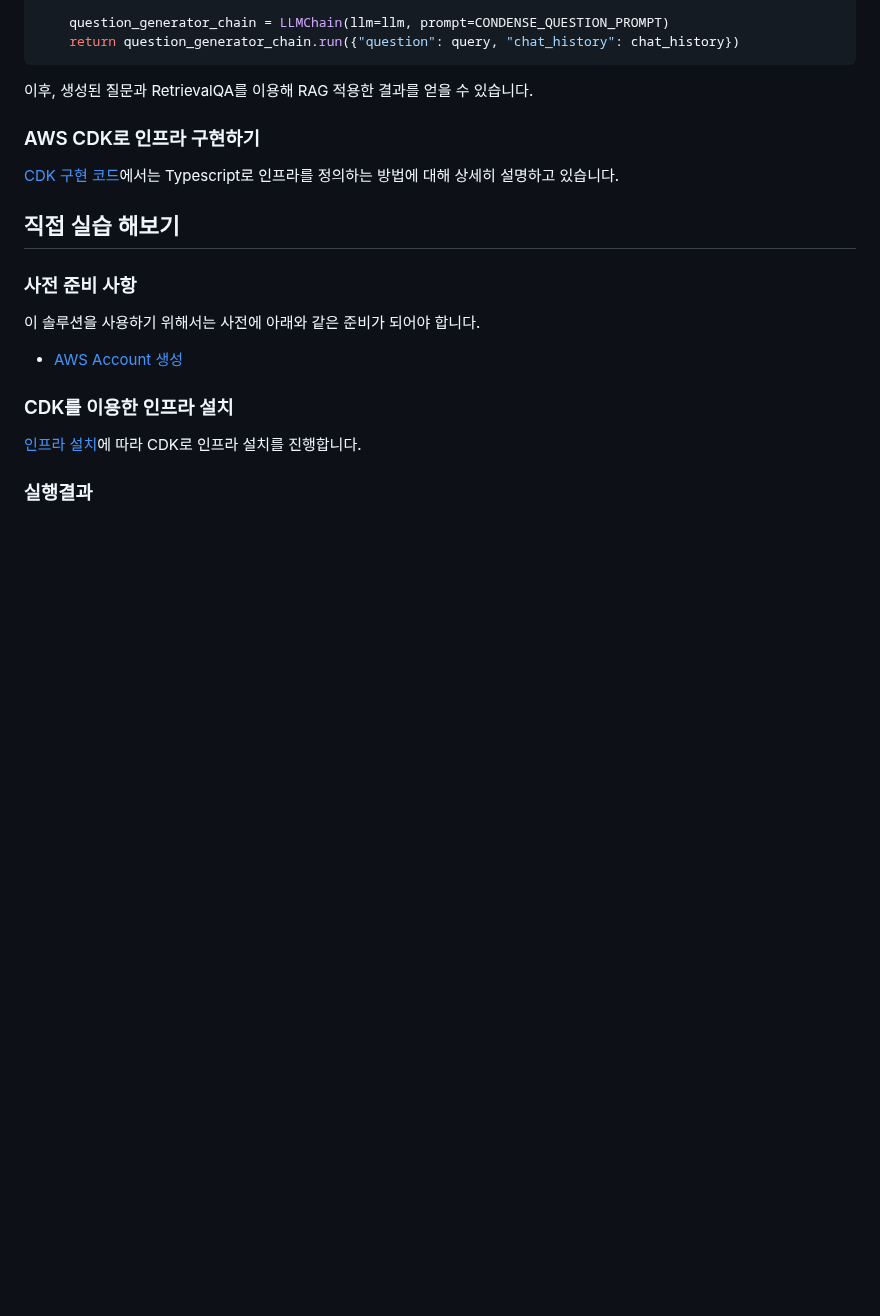
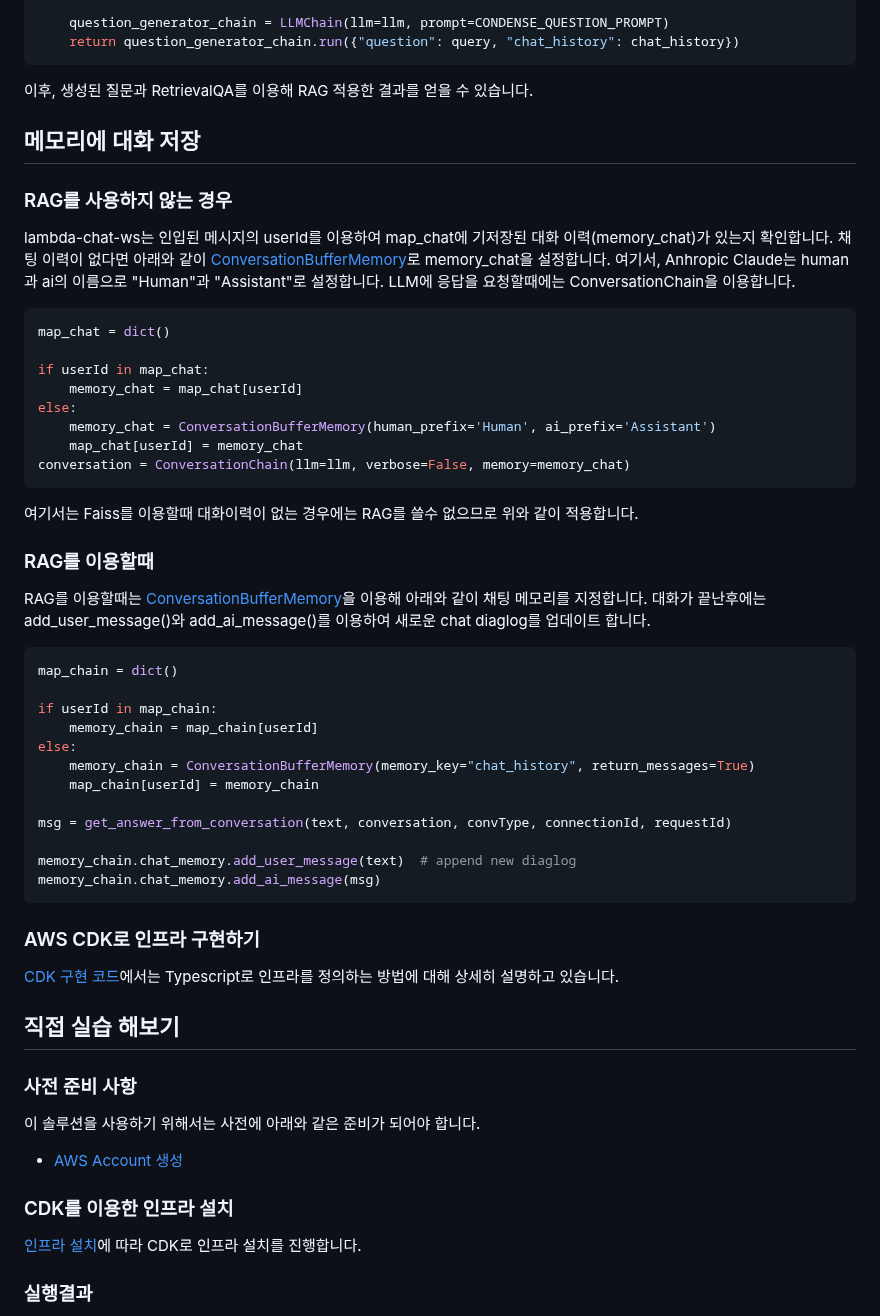
Before and after one commit to eltociear/korean-chatbot-using-amazon-bedrock, a Markdown page: README.md, the part around the change. Drawn GitHub-style; blank space fills up the shorter version.

````diff
--- a/README.md
+++ b/README.md
@@ -258,6 +258,45 @@ def get_generated_prompt(query):
 
 이후, 생성된 질문과 RetrievalQA를 이용해 RAG 적용한 결과를 얻을 수 있습니다.
 
+## 메모리에 대화 저장
+
+### RAG를 사용하지 않는 경우
+
+lambda-chat-ws는 인입된 메시지의 userId를 이용하여 map_chat에 기저장된 대화 이력(memory_chat)가 있는지 확인합니다. 채팅 이력이 없다면 아래와 같이 [ConversationBufferMemory](https://api.python.langchain.com/en/latest/memory/langchain.memory.buffer.ConversationBufferMemory.html?highlight=conversationbuffermemory#langchain.memory.buffer.ConversationBufferMemory)로 memory_chat을 설정합니다. 여기서, Anhropic Claude는 human과 ai의 이름으로 "Human"과 "Assistant"로 설정합니다. LLM에 응답을 요청할때에는 ConversationChain을 이용합니다.
+
+```python
+map_chat = dict()
+
+if userId in map_chat:
+    memory_chat = map_chat[userId]
+else:
+    memory_chat = ConversationBufferMemory(human_prefix='Human', ai_prefix='Assistant')
+    map_chat[userId] = memory_chat
+conversation = ConversationChain(llm=llm, verbose=False, memory=memory_chat)
+```
+
+여기서는 Faiss를 이용할때 대화이력이 없는 경우에는 RAG를 쓸수 없으므로 위와 같이 적용합니다.
+
+### RAG를 이용할때
+
+RAG를 이용할때는 [ConversationBufferMemory](https://api.python.langchain.com/en/latest/memory/langchain.memory.buffer.ConversationBufferMemory.html?highlight=conversationbuffermemory#langchain.memory.buffer.ConversationBufferMemory)을 이용해 아래와 같이 채팅 메모리를 지정합니다. 대화가 끝난후에는 add_user_message()와 add_ai_message()를 이용하여 새로운 chat diaglog를 업데이트 합니다.
+
+```python
+map_chain = dict()
+
+if userId in map_chain:
+    memory_chain = map_chain[userId]
+else:
+    memory_chain = ConversationBufferMemory(memory_key="chat_history", return_messages=True)
+    map_chain[userId] = memory_chain
+
+msg = get_answer_from_conversation(text, conversation, convType, connectionId, requestId)
+
+memory_chain.chat_memory.add_user_message(text)  # append new diaglog
+memory_chain.chat_memory.add_ai_message(msg)
+```
+
+
 
 ### AWS CDK로 인프라 구현하기
 
````
